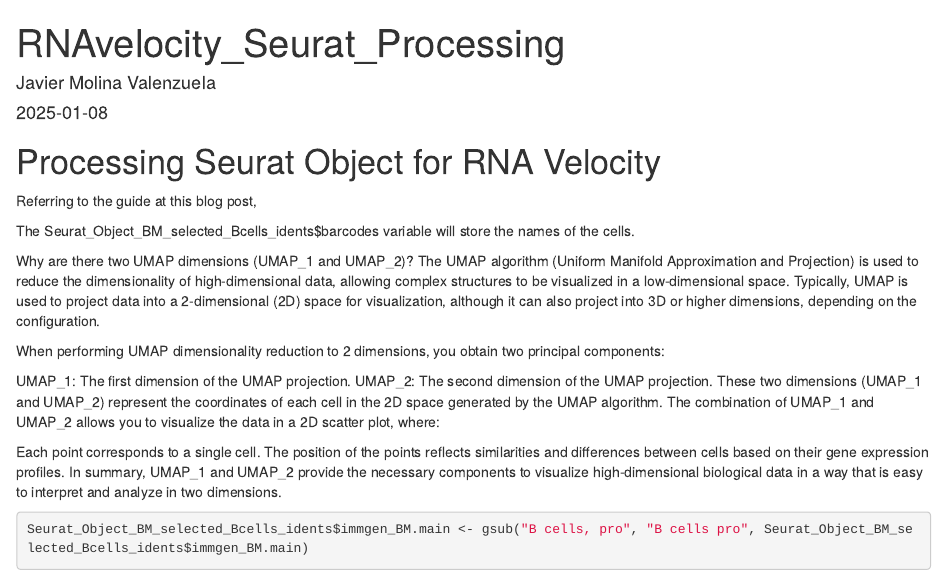
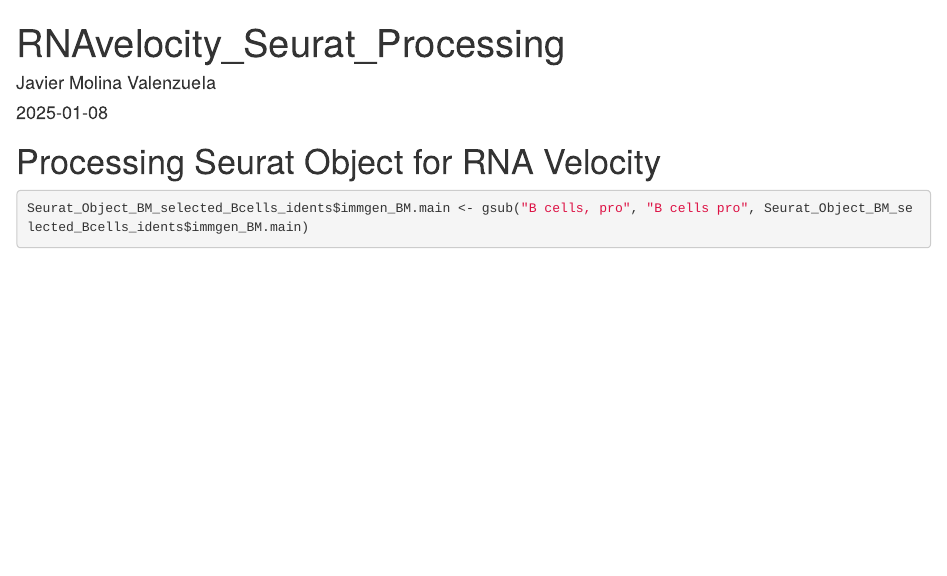
Before and after one commit to JavierMolinaV/Online-Material-TFM, an R Markdown document (RNA_velocity/Seurat_Preprocessing_for_RNAvel.Rmd): the page in a window 1100 px wide, from its top. Rendered offline with R 4.5, knitr and Pandoc, with nearby package versions; some code elsewhere in the file could not run offline.

Commit message:
Update Seurat_Preprocessing_for_RNAvel.Rmd

````diff
--- a/RNA_velocity/Seurat_Preprocessing_for_RNAvel.Rmd
+++ b/RNA_velocity/Seurat_Preprocessing_for_RNAvel.Rmd
@@ -6,22 +6,6 @@
 ---
 
 # Processing Seurat Object for RNA Velocity
-Referring to the guide at this blog post,
-
-The Seurat_Object_BM_selected_Bcells_idents$barcodes variable will store the names of the cells.
-
-Why are there two UMAP dimensions (UMAP_1 and UMAP_2)?
-The UMAP algorithm (Uniform Manifold Approximation and Projection) is used to reduce the dimensionality of high-dimensional data, allowing complex structures to be visualized in a low-dimensional space. Typically, UMAP is used to project data into a 2-dimensional (2D) space for visualization, although it can also project into 3D or higher dimensions, depending on the configuration.
-
-When performing UMAP dimensionality reduction to 2 dimensions, you obtain two principal components:
-
-UMAP_1: The first dimension of the UMAP projection.
-UMAP_2: The second dimension of the UMAP projection.
-These two dimensions (UMAP_1 and UMAP_2) represent the coordinates of each cell in the 2D space generated by the UMAP algorithm. The combination of UMAP_1 and UMAP_2 allows you to visualize the data in a 2D scatter plot, where:
-
-Each point corresponds to a single cell.
-The position of the points reflects similarities and differences between cells based on their gene expression profiles.
-In summary, UMAP_1 and UMAP_2 provide the necessary components to visualize high-dimensional biological data in a way that is easy to interpret and analyze in two dimensions.
 
 ```{r}
 Seurat_Object_BM_selected_Bcells_idents$immgen_BM.main <- gsub("B cells, pro", "B cells pro", Seurat_Object_BM_selected_Bcells_idents$immgen_BM.main)
````
